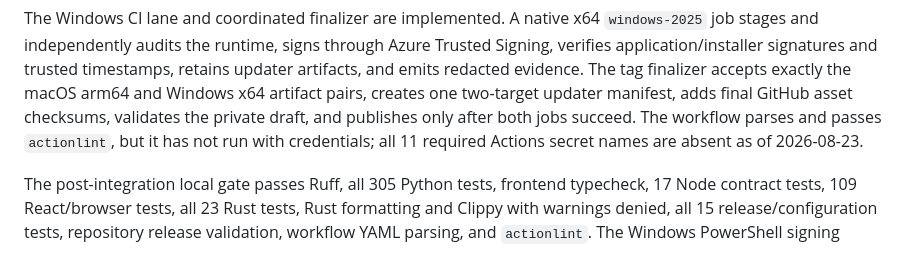
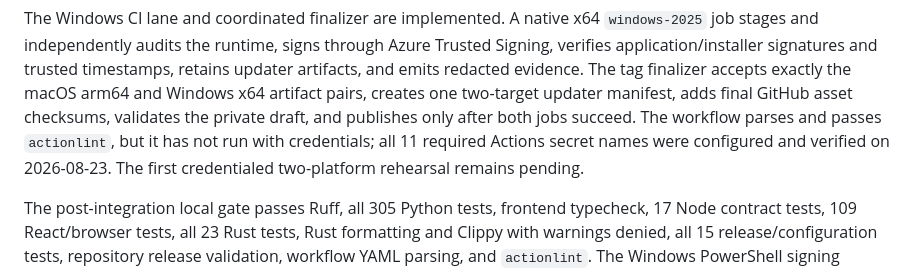
Before and after one commit to kzahel/atpiano, a Markdown page: docs/tactical/053-windows-desktop-release-lane.md, the part around the change. Drawn GitHub-style.

```diff
--- a/docs/tactical/053-windows-desktop-release-lane.md
+++ b/docs/tactical/053-windows-desktop-release-lane.md
@@ -499,7 +499,8 @@ finalizer accepts exactly the macOS arm64 and Windows x64 artifact pairs,
 creates one two-target updater manifest, adds final GitHub asset checksums,
 validates the private draft, and publishes only after both jobs succeed. The
 workflow parses and passes `actionlint`, but it has not run with credentials;
-all 11 required Actions secret names are absent as of 2026-08-23.
+all 11 required Actions secret names were configured and verified on
+2026-08-23. The first credentialed two-platform rehearsal remains pending.
 
 The post-integration local gate passes Ruff, all 305 Python tests, frontend
 typecheck, 17 Node contract tests, 109 React/browser tests, all 23 Rust tests,
```
Also changed, not shown: docs/desktop-release-operator-runbook.md (+7 -4 lines), docs/topics/public-desktop-release.md (+9 -9 lines).
